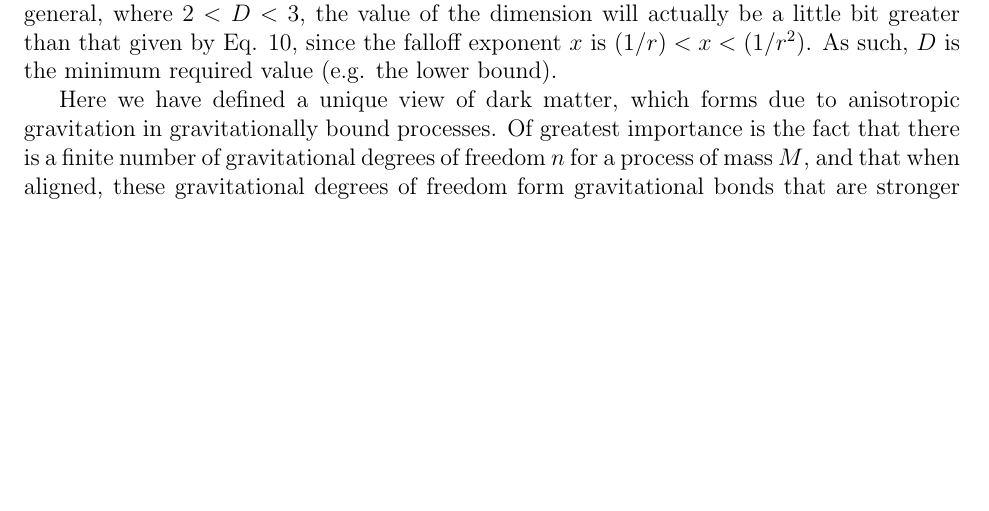
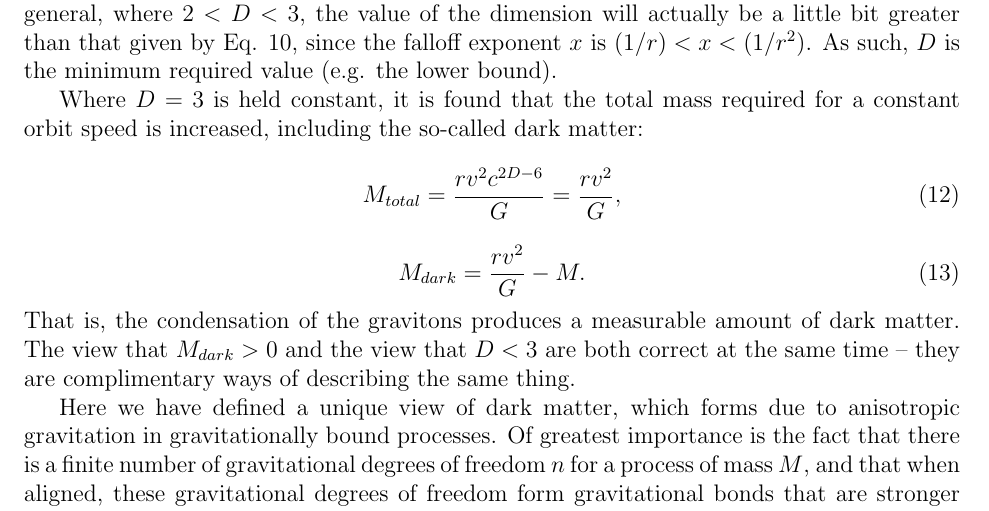
Before and after one commit to sjhalayka/papers, a LaTeX paper (anisotropic gravitation/bezier_escape.tex): part of page 5 of 7, cut so that both start at the same text, the shorter picture padded with empty space. Compiled offline with pdfLaTeX.

Commit message:
Add files via upload

```diff
--- a/anisotropic gravitation/bezier_escape.tex
+++ b/anisotropic gravitation/bezier_escape.tex
@@ -238,16 +238,15 @@ In general, where $ 2 < D < 3$, the value of the dimension will actually be a li
 As such, $D$ is the minimum required value (e.g. the lower bound).
 
 %To compare with the past literature, where $v = v_n = \sqrt{GM/r} = 149157$, it is found that $D = 3$ exactly (e.g. where Newton's isotropic theory of gravitation still closely applies).
-%Where $D = 3$ is held constant, it is found that the total mass required for a constant orbit speed is increased, including the so-called dark matter:
-%\begin{equation}
-%M_{total} = \frac{r v^2 c^{2D - 6}}{G} = \frac{r v^2}{G},
-%\end{equation}
-%\begin{equation}
-%M_{dark} = \frac{r v^2}{G} - M.
-%\end{equation}
-%That is, the condensation of the gravitons produces a measurable amount of dark matter.
-%This view that $M_{dark} > 0$ and the view that $D < 3$ are both correct at the same time -- they are complimentary ways of describing the same thing.
-
+Where $D = 3$ is held constant, it is found that the total mass required for a constant orbit speed is increased, including the so-called dark matter:
+\begin{equation}
+M_{total} = \frac{r v^2 c^{2D - 6}}{G} = \frac{r v^2}{G},
+\end{equation}
+\begin{equation}
+M_{dark} = \frac{r v^2}{G} - M.
+\end{equation}
+That is, the condensation of the gravitons produces a measurable amount of dark matter.
+The view that $M_{dark} > 0$ and the view that $D < 3$ are both correct at the same time -- they are complimentary ways of describing the same thing.
 
 Here we have defined a unique view of dark matter, which forms due to anisotropic gravitation in gravitationally bound processes.
 Of greatest importance is the fact that there is a finite number of gravitational degrees of freedom $n$ for a process of mass $M$, and that when aligned, these gravitational degrees of freedom form gravitational bonds that are stronger than those predicted by Newton's isotropic theory of gravitation.
```
Also changed, not shown: anisotropic gravitation/bezier_escape.pdf.
